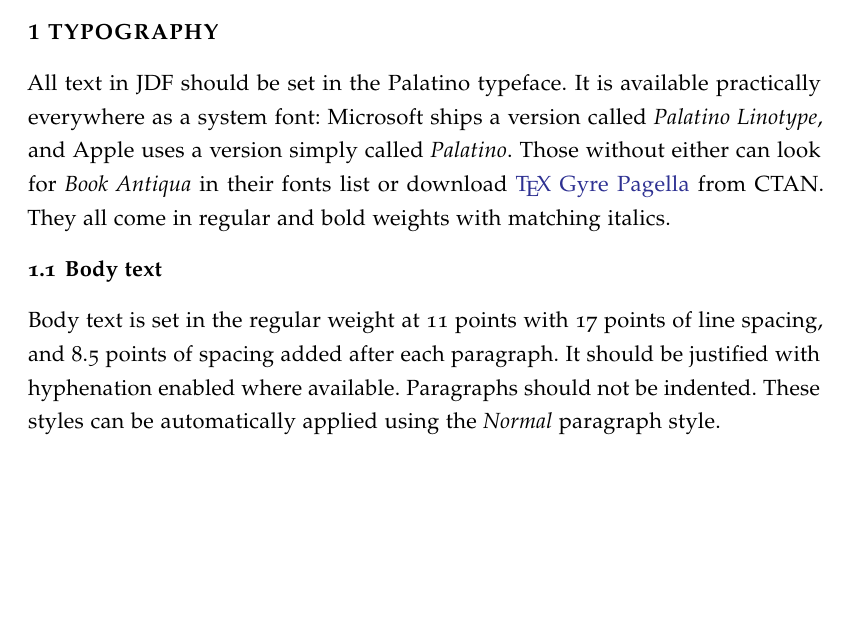
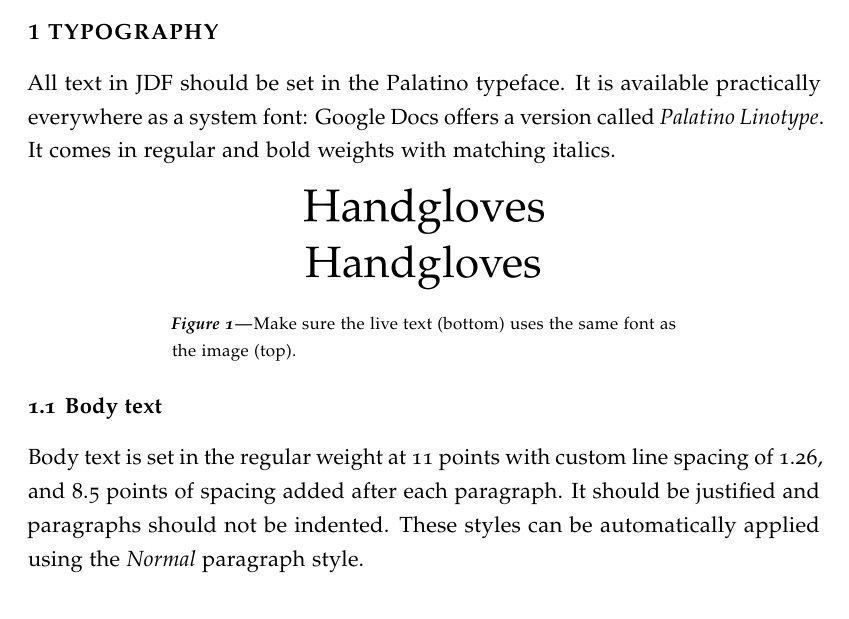
Before and after one commit to iamjakewarner/jdf, a LaTeX document (jdf-starter.tex, which reads jdf.cls): part of page 1 of 7 before the commit and part of page 1 of 8 after it, cut so that both start at the same text, the shorter picture padded with empty space. Compiled offline with pdfLaTeX.

Commit message:
fix: merge first page with Google Doc version

```diff
--- a/jdf-starter.tex
+++ b/jdf-starter.tex
@@ -14,15 +14,25 @@
 
 \maketitle
 
+% FIXME: Make links a lighter blue color
 \begin{abstract}
 	Welcome to Joyner Document Format (JDF) v2.2! JDF is primarily intended to standardize page lengths while ensuring readability. Note that you are required to use JDF for all written assignments, but we will not perform explicit formatting checks. So, while improper formatting may be subject to penalties, you should not worry too much about whether your submission conforms to every minute detail; the most important elements are margins, font, font sizes, and line spacing. Just make a copy of one of the provided templates and replace its contents with your own, using the built-in paragraph styles.\footnote{Here are instructions for \href{https://support.office.com/en-us/article/Video-Using-Styles-in-Word-9db4c0f4-2754-4294-9758-c14a0abd8cfa}{Microsoft Word}, \href{https://support.apple.com/guide/pages/intro-to-paragraph-styles-tanaa39b0aa3/mac}{Apple Pages}, and \href{https://www.bazroberts.com/2016/04/19/google-docs-paragraph-styles-headings/}{Google Docs}.} If you do so, you do not need to verify that the style was followed.
 \end{abstract}
 
 \section{Typography}
-All text in JDF should be set in the Palatino typeface. It is available practically everywhere as a system font: Microsoft ships a version called \emph{Palatino Linotype}, and Apple uses a version simply called \emph{Palatino}. Those without either can look for \emph{Book Antiqua} in their fonts list or download \href{https://www.ctan.org/tex-archive/fonts/tex-gyre/opentype}{\TeX\ Gyre Pagella} from CTAN. They all come in regular and bold weights with matching italics.
+All text in JDF should be set in the Palatino typeface. It is available practically everywhere as a system font: Google Docs offers a version called \emph{Palatino Linotype}. It comes in regular and bold weights with matching italics.
+
+\begin{figure} % [H]
+	\centering
+	\includegraphics[height=0.8cm]{Figures/Handgloves.png} \\
+	\vspace{5pt}
+	{\huge Handgloves}
+	\caption{Make sure the live text (bottom) uses the same font as the image (top).}
+	\label{fig:Palatino}
+\end{figure}
 
 \subsection{Body text}
-Body text is set in the regular weight at 11 points with 17 points of line spacing, and 8.5 points of spacing added after each paragraph. It should be justified with hyphenation enabled where available. Paragraphs should not be indented. These styles can be automatically applied using the \emph{Normal} paragraph style.
+Body text is set in the regular weight at 11 points with custom line spacing of 1.26, and 8.5 points of spacing added after each paragraph. It should be justified and paragraphs should not be indented. These styles can be automatically applied using the \emph{Normal} paragraph style.
 
 \textbf{Bold} and \textit{italics} should be used for emphasis. Hyperlinks may be inserted in the text, as well as {\tt in-line code}, superscripts\textsuperscript{ like this}, and subscripts\textsubscript{ like this}.
 
--- a/jdf.cls
+++ b/jdf.cls
@@ -41,6 +41,7 @@
 \RequirePackage{hyperref} % Required for including links
 \RequirePackage{changepage}
 
+\RequirePackage[defaultlines=3,all]{nowidow}  % Prevent line breaks in short paragraphs
 
 %%
 % Font stuff
@@ -70,6 +71,7 @@
 	stretch=10,
 	shrink=10
 ]{microtype}
+\microtypecontext{spacing=nonfrench}
 
 \SetTracking{encoding=*}{10}
 \lsstyle
@@ -79,6 +81,9 @@
 \renewcommand{\,}{\ifmmode\mskip1mu\else\kern0.167em\fi}
 
 % Font sizes
+\renewcommand\huge{%
+	\@setfontsize\huge{22}{36}%
+}
 \renewcommand\normalsize{%
 	\@setfontsize\normalsize{11}{17}%
 }
@@ -166,14 +171,21 @@
 }
 
 
+% FIXME: Finish syncing text from Google Doc. Learn Keyboard shortcuts
+
 %%
 % Captions
 \RequirePackage{caption} % Required for customising captions
+% FIXME" Remove figures and just use caption (so that they don't float)
+% \RequirePackage{float} % Prevent floating with "\begin{figure}[H]" or "\begin{table}[H]"
+% ^ From: https://texblog.net/latex-archive/uncategorized/prevent-floating-image-figure-table/
 \DeclareCaptionFormat{letterspaced}{%
 	\lsstylehelp{20}{%
-			#1#2#3\par%
+			#1#2#3%
 	}{}%
 }
+% FIXME: Set to 0 and fix the ~10pt added from somewhere?
+\captionsetup{belowskip=-1.5pt} % Attempt to match the spacing after a Figure
 \captionsetup{format=letterspaced} % Use the letter spaced caption style by default
 \captionsetup{margin=1in} % Margin on the left and right sides of captions
 \captionsetup{justification=justified, singlelinecheck=false} % Left-align and justify captions
@@ -275,13 +287,12 @@
 %%
 % Metadata
 \RequirePackage{xcolor} % Required for defining custom colours
-\definecolor{linkBlue}{cmyk}{100,50,0,0}
 \hypersetup{
 	% bookmarks=true,
 	% bookmarksopen=true,
 	pdfpagemode=UseOutlines,
-	colorlinks,
-	citecolor=linkBlue,
-	urlcolor=linkBlue,
-	linkcolor=linkBlue
+	colorlinks=true,
+	citecolor=blue,
+	urlcolor=blue,
+	linkcolor=blue
 }
```
Also changed, not shown: Figures/Handgloves.png (added), jdf-starter.pdf, jdf-starter.tex (6 more changed lines).
